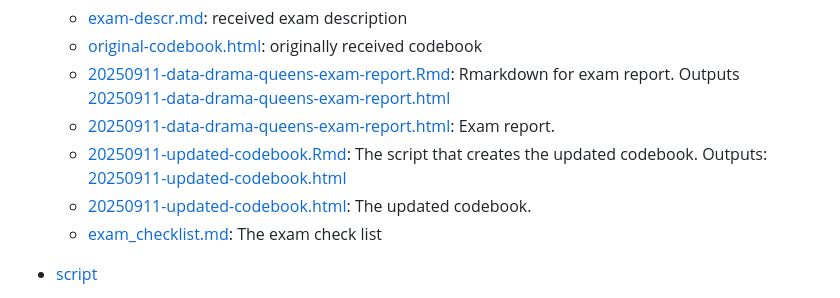
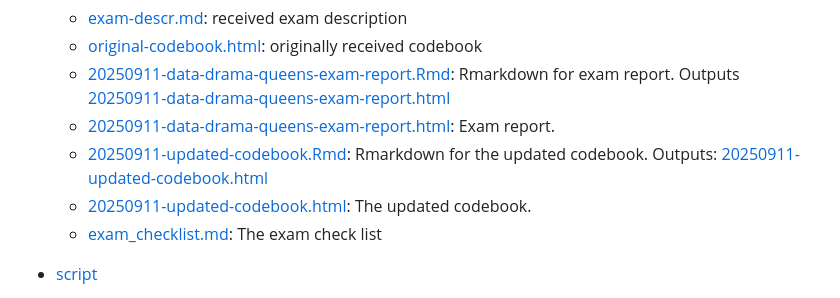
Before and after one commit to aparamsothy/Exam_data_drama_queens, a Markdown page: README.md, the part around the change. Rendered like a GitHub page.

Commit message:
Spelling correction

```diff
--- a/README.md
+++ b/README.md
@@ -18,7 +18,7 @@ The exam report can be found as an Rmarkdown file and a html file ([20250911-dat
     + [20250911-data-drama-queens-exam-report.Rmd](documentation/20250911-data-drama-queens-exam-report.Rmd): Rmarkdown for exam report.
        Outputs   [20250911-data-drama-queens-exam-report.html](documentation/20250911-data-drama-queens-exam-report.html)
     + [20250911-data-drama-queens-exam-report.html](documentation/20250911-data-drama-queens-exam-report.html): Exam report.
-    + [20250911-updated-codebook.Rmd](documentation/20250911-updated-codebook.Rmd): The script that creates the updated codebook. Outputs: [20250911-updated-codebook.html](documentation/20250911-updated-codebook.html)
+    + [20250911-updated-codebook.Rmd](documentation/20250911-updated-codebook.Rmd): Rmarkdown for the updated codebook. Outputs: [20250911-updated-codebook.html](documentation/20250911-updated-codebook.html)
     + [20250911-updated-codebook.html](documentation/20250911-updated-codebook.html): The updated codebook.
     + [exam_checklist.md](documentation/exam_checklist.md): The exam check list
 
```
